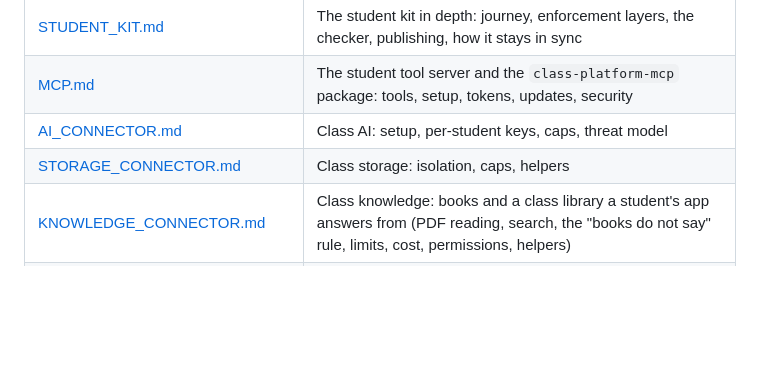
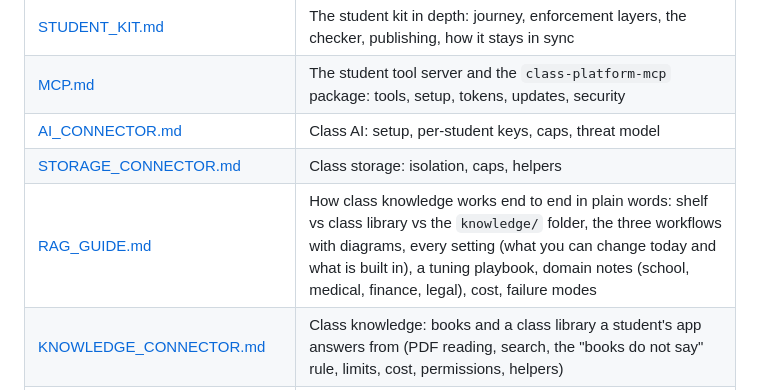
Before and after one commit to abhtft/class-hosting-platform, a Markdown page: docs/README.md, the part around the change. Drawn GitHub-style; blank space fills up the shorter version.

```diff
--- a/docs/README.md
+++ b/docs/README.md
@@ -64,6 +64,7 @@ Start here if you want to understand the whole project. The first half is a one-
 | [MCP.md](MCP.md) | The student tool server and the `class-platform-mcp` package: tools, setup, tokens, updates, security |
 | [AI_CONNECTOR.md](AI_CONNECTOR.md) | Class AI: setup, per-student keys, caps, threat model |
 | [STORAGE_CONNECTOR.md](STORAGE_CONNECTOR.md) | Class storage: isolation, caps, helpers |
+| [RAG_GUIDE.md](RAG_GUIDE.md) | How class knowledge works end to end in plain words: shelf vs class library vs the `knowledge/` folder, the three workflows with diagrams, every setting (what you can change today and what is built in), a tuning playbook, domain notes (school, medical, finance, legal), cost, failure modes |
 | [KNOWLEDGE_CONNECTOR.md](KNOWLEDGE_CONNECTOR.md) | Class knowledge: books and a class library a student's app answers from (PDF reading, search, the "books do not say" rule, limits, cost, permissions, helpers) |
 | [BACKGROUND_JOBS.md](BACKGROUND_JOBS.md) | Background jobs: work longer than a request. The parts, a job's life and states, the data model, limits, security model, failures, cost, local development, tests, design decisions |
 | [API_REFERENCE.md](API_REFERENCE.md) | Every HTTP route, request, response and error code |
```
Also changed, not shown: docs/RAG_GUIDE.md (added, +304 -0 lines).
